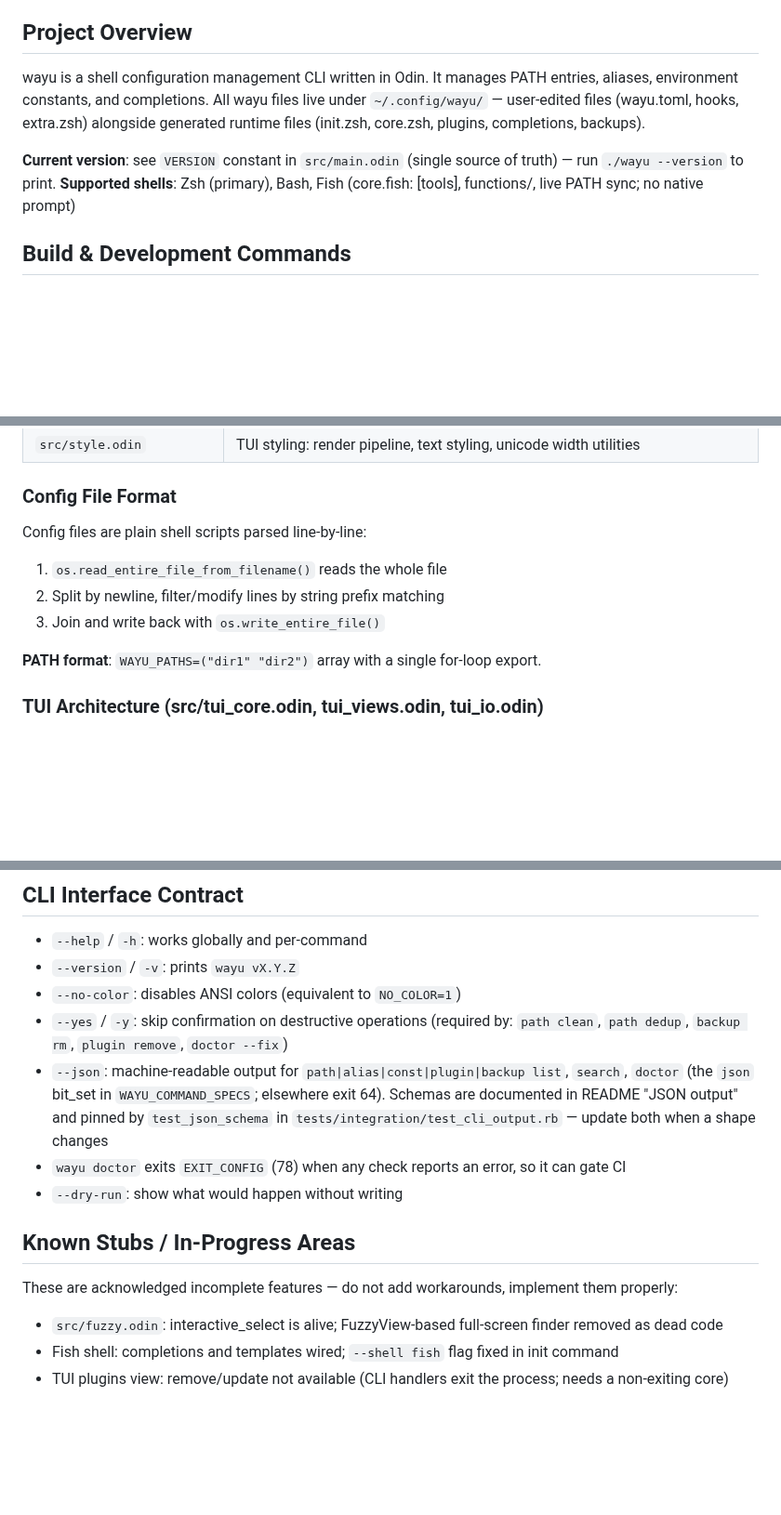
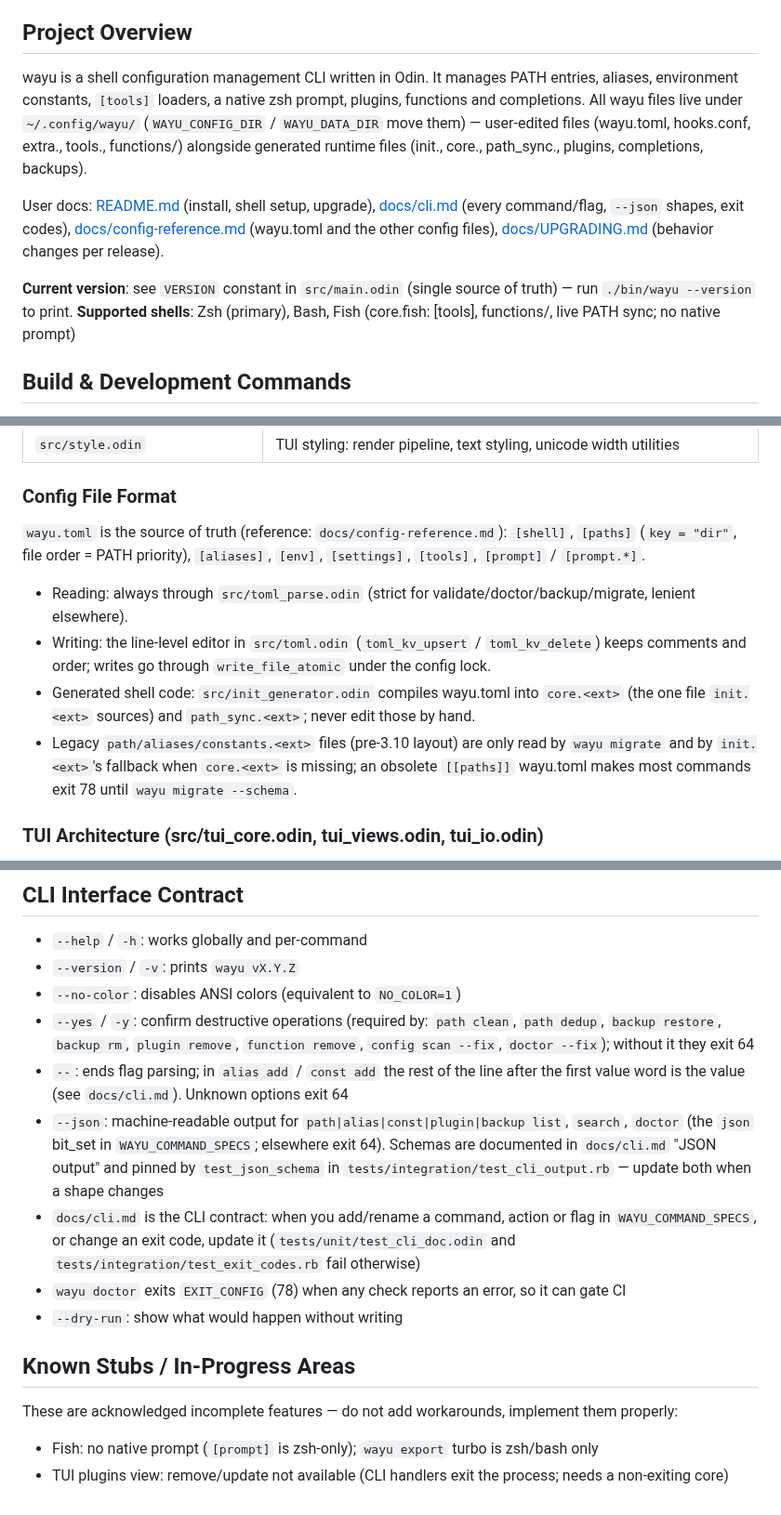
Before and after one commit to dvrd/wayu, a Markdown page: AGENTS.md, 3 parts joined by grey strips. Shown at 93% size. Drawn GitHub-style; blank space fills up the shorter version.

```diff
--- a/AGENTS.md
+++ b/AGENTS.md
@@ -4,9 +4,11 @@ Agent instructions for AI coding assistants working in this repository.
 
 ## Project Overview
 
-wayu is a shell configuration management CLI written in Odin. It manages PATH entries, aliases, environment constants, and completions. All wayu files live under `~/.config/wayu/` — user-edited files (wayu.toml, hooks, extra.zsh) alongside generated runtime files (init.zsh, core.zsh, plugins, completions, backups).
+wayu is a shell configuration management CLI written in Odin. It manages PATH entries, aliases, environment constants, `[tools]` loaders, a native zsh prompt, plugins, functions and completions. All wayu files live under `~/.config/wayu/` (`WAYU_CONFIG_DIR` / `WAYU_DATA_DIR` move them) — user-edited files (wayu.toml, hooks.conf, extra.<ext>, tools.<ext>, functions/) alongside generated runtime files (init.<ext>, core.<ext>, path_sync.<ext>, plugins, completions, backups).
 
-**Current version**: see `VERSION` constant in `src/main.odin` (single source of truth) — run `./wayu --version` to print.
+User docs: [README.md](README.md) (install, shell setup, upgrade), [docs/cli.md](docs/cli.md) (every command/flag, `--json` shapes, exit codes), [docs/config-reference.md](docs/config-reference.md) (wayu.toml and the other config files), [docs/UPGRADING.md](docs/UPGRADING.md) (behavior changes per release).
+
+**Current version**: see `VERSION` constant in `src/main.odin` (single source of truth) — run `./bin/wayu --version` to print.
 **Supported shells**: Zsh (primary), Bash, Fish (core.fish: [tools], functions/, live PATH sync; no native prompt)
 
 ## Build & Development Commands
@@ -142,12 +151,13 @@ Any **user-visible behavior change** (output, exit codes, flags, generated shell
 
 ### Config File Format
 
-Config files are plain shell scripts parsed line-by-line:
-1. `os.read_entire_file_from_filename()` reads the whole file
-2. Split by newline, filter/modify lines by string prefix matching
-3. Join and write back with `os.write_entire_file()`
-
-**PATH format**: `WAYU_PATHS=("dir1" "dir2")` array with a single for-loop export.
+`wayu.toml` is the source of truth (reference: `docs/config-reference.md`):
+`[shell]`, `[paths]` (`key = "dir"`, file order = PATH priority), `[aliases]`,
+`[env]`, `[settings]`, `[tools]`, `[prompt]` / `[prompt.*]`.
+- Reading: always through `src/toml_parse.odin` (strict for validate/doctor/backup/migrate, lenient elsewhere).
+- Writing: the line-level editor in `src/toml.odin` (`toml_kv_upsert` / `toml_kv_delete`) keeps comments and order; writes go through `write_file_atomic` under the config lock.
+- Generated shell code: `src/init_generator.odin` compiles wayu.toml into `core.<ext>` (the one file `init.<ext>` sources) and `path_sync.<ext>`; never edit those by hand.
+- Legacy `path/aliases/constants.<ext>` files (pre-3.10 layout) are only read by `wayu migrate` and by `init.<ext>`'s fallback when `core.<ext>` is missing; an obsolete `[[paths]]` wayu.toml makes most commands exit 78 until `wayu migrate --schema`.
 
 ### TUI Architecture (src/tui_core.odin, tui_views.odin, tui_io.odin)
 
@@ -219,8 +233,10 @@ Unit tests: `tests/unit/test_<module>.odin`. Scratch files/dirs go under `test_t
 - `--help` / `-h`: works globally and per-command
 - `--version` / `-v`: prints `wayu vX.Y.Z`
 - `--no-color`: disables ANSI colors (equivalent to `NO_COLOR=1`)
-- `--yes` / `-y`: skip confirmation on destructive operations (required by: `path clean`, `path dedup`, `backup rm`, `plugin remove`, `doctor --fix`)
-- `--json`: machine-readable output for `path|alias|const|plugin|backup list`, `search`, `doctor` (the `json` bit_set in `WAYU_COMMAND_SPECS`; elsewhere exit 64). Schemas are documented in README "JSON output" and pinned by `test_json_schema` in `tests/integration/test_cli_output.rb` — update both when a shape changes
+- `--yes` / `-y`: confirm destructive operations (required by: `path clean`, `path dedup`, `backup restore`, `backup rm`, `plugin remove`, `function remove`, `config scan --fix`, `doctor --fix`); without it they exit 64
+- `--`: ends flag parsing; in `alias add` / `const add` the rest of the line after the first value word is the value (see `docs/cli.md`). Unknown options exit 64
+- `--json`: machine-readable output for `path|alias|const|plugin|backup list`, `search`, `doctor` (the `json` bit_set in `WAYU_COMMAND_SPECS`; elsewhere exit 64). Schemas are documented in `docs/cli.md` "JSON output" and pinned by `test_json_schema` in `tests/integration/test_cli_output.rb` — update both when a shape changes
+- `docs/cli.md` is the CLI contract: when you add/rename a command, action or flag in `WAYU_COMMAND_SPECS`, or change an exit code, update it (`tests/unit/test_cli_doc.odin` and `tests/integration/test_exit_codes.rb` fail otherwise)
 - `wayu doctor` exits `EXIT_CONFIG` (78) when any check reports an error, so it can gate CI
 - `--dry-run`: show what would happen without writing
 
@@ -228,6 +244,5 @@ Unit tests: `tests/unit/test_<module>.odin`. Scratch files/dirs go under `test_t
 
 These are acknowledged incomplete features — do not add workarounds, implement them properly:
 
-- `src/fuzzy.odin`: interactive_select is alive; FuzzyView-based full-screen finder removed as dead code
-- Fish shell: completions and templates wired; `--shell fish` flag fixed in init command
+- Fish: no native prompt (`[prompt]` is zsh-only); `wayu export` turbo is zsh/bash only
 - TUI plugins view: remove/update not available (CLI handlers exit the process; needs a non-exiting core)
```
Also changed, not shown: other parts of AGENTS.md (+35 -24 lines).
